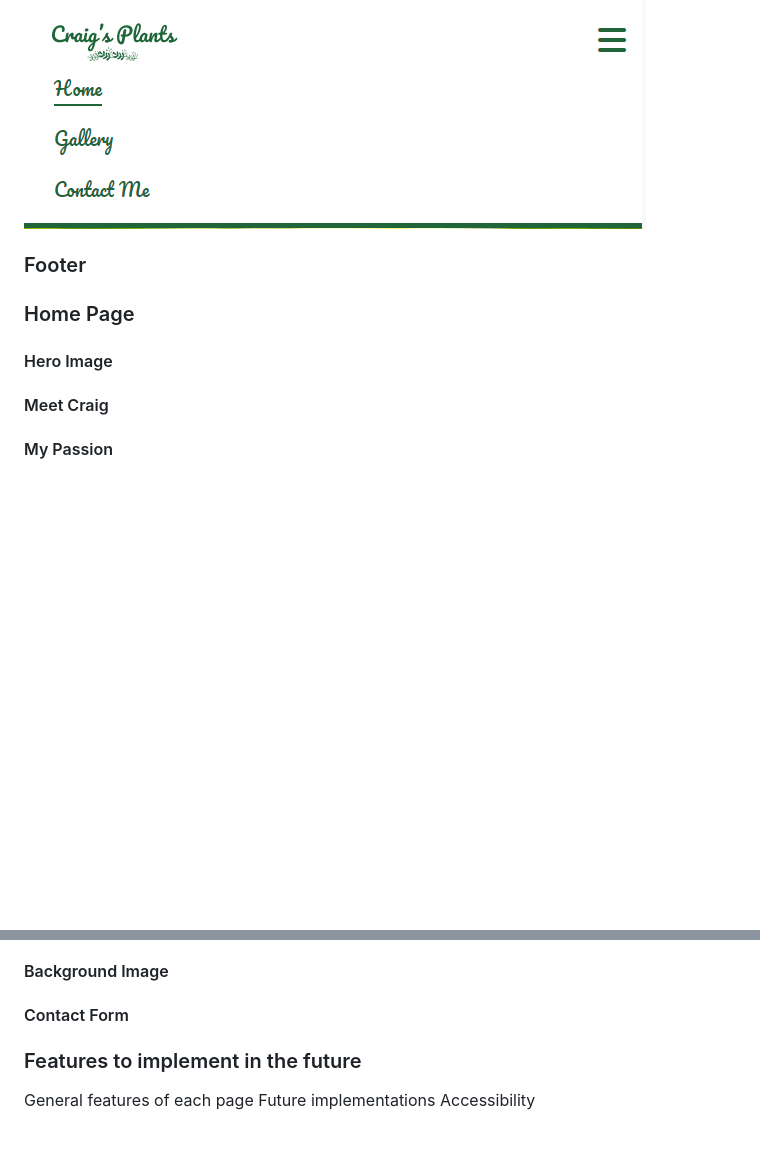
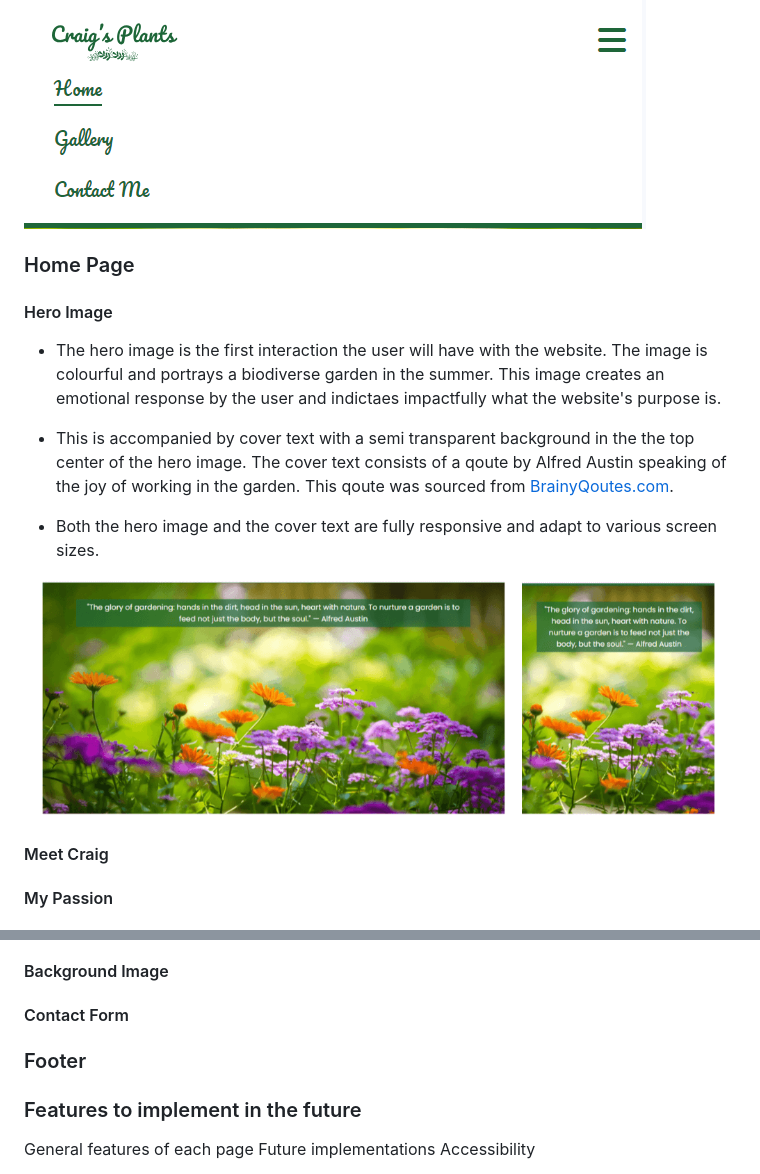
Before and after one commit to CraigS119/Craigs-Plants-P1, a Markdown page: README.md, 2 parts joined by grey strips. GitHub-like rendering; pictures changed too: read-me/media/hero-responsive.png (added); blank space fills up the shorter version.

Commit message:
text and image for hero feature added in readme.md

```diff
--- a/README.md
+++ b/README.md
@@ -111,16 +111,18 @@ A general wireframe created on Canva was used in order to identify the look and
 
 ![burger menu open on smaller screens](read-me/media/burger-open.png)
 
-
-
-
-
-
-### Footer
-
 ### Home Page
 
 #### Hero Image
+
+- The hero image is the first interaction the user will have with the website. The image is colourful and portrays a biodiverse garden in the summer. This image creates an emotional response by the user and indictaes impactfully what the website's purpose is.
+
+- This is accompanied by cover text with a semi transparent background in the the top center of the hero image. The cover text consists of a qoute by Alfred Austin speaking of the joy of working in the garden. This qoute was sourced from [BrainyQoutes.com](https://www.brainyquote.com/quotes/alfred_austin_169801).
+
+- Both the hero image and the cover text are fully responsive and adapt to various screen sizes.
+
+![hero image and cover text on mobile and desktop](read-me/media/hero-responsive.png)
+
 
 #### Meet Craig
 
@@ -137,6 +139,9 @@ A general wireframe created on Canva was used in order to identify the look and
 #### Background Image
 
 #### Contact Form
+
+### Footer
+
 
 ### Features to implement in the future
 
```
